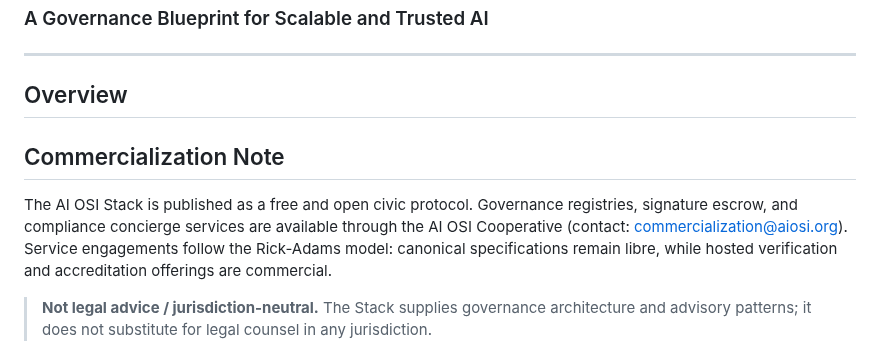
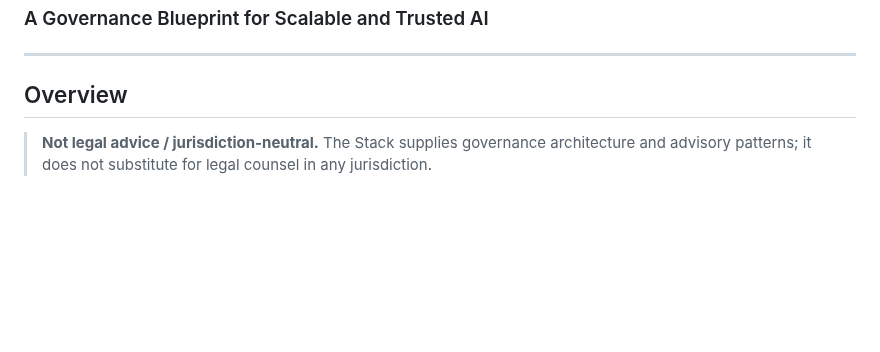
Before and after one commit to danielpmadden/ai-osi-stack, a Markdown page: README.md, the part around the change. Rendered like a GitHub page; blank space fills up the shorter version.

```diff
--- a/README.md
+++ b/README.md
@@ -5,11 +5,6 @@
 ---
 
 ## Overview
-
-
-## Commercialization Note
-
-The AI OSI Stack is published as a free and open civic protocol. Governance registries, signature escrow, and compliance concierge services are available through the AI OSI Cooperative (contact: commercialization@aiosi.org). Service engagements follow the Rick-Adams model: canonical specifications remain libre, while hosted verification and accreditation offerings are commercial.
 
 > **Not legal advice / jurisdiction-neutral.** The Stack supplies governance architecture and advisory patterns; it does not substitute for legal counsel in any jurisdiction.
 
```
